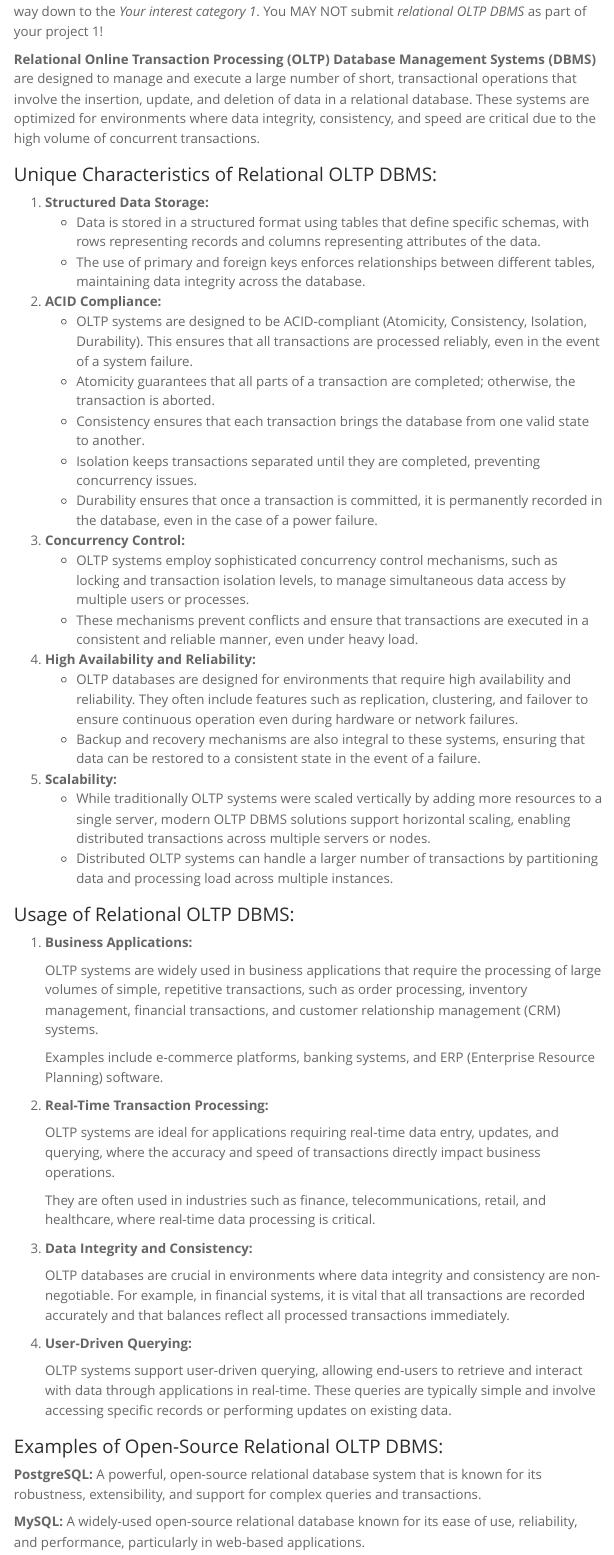
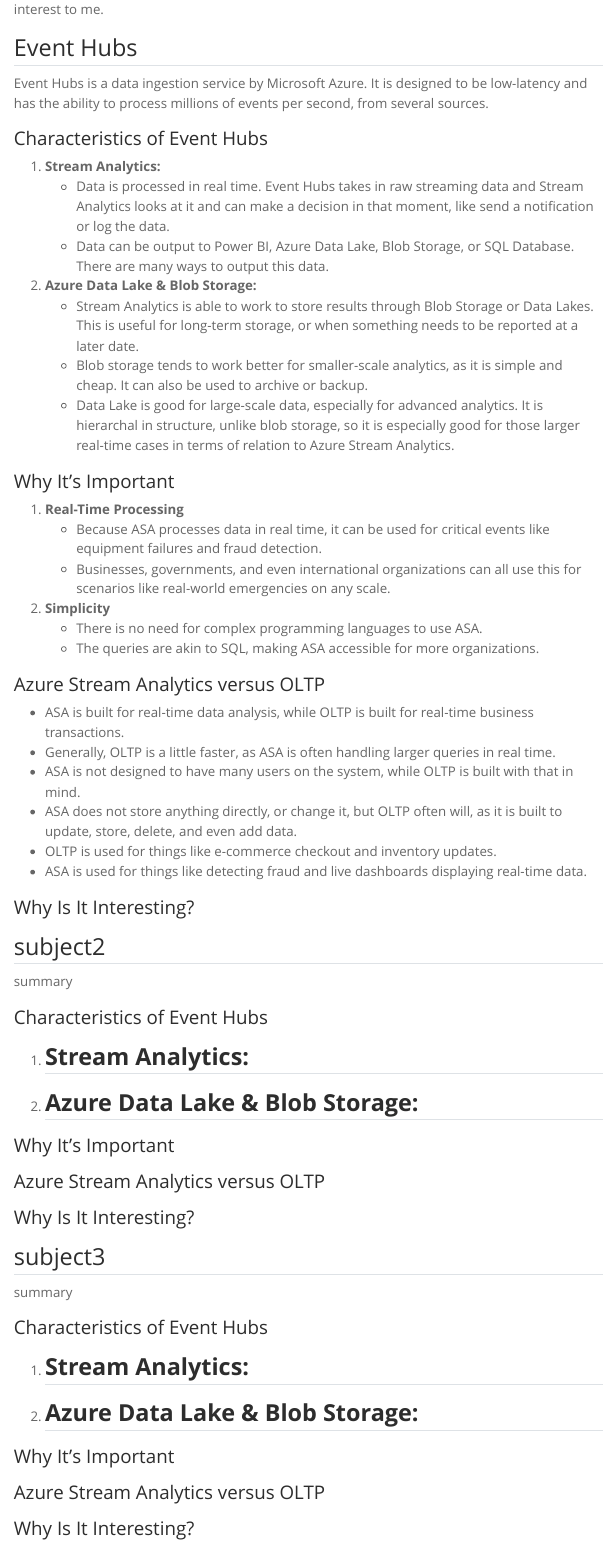
Before and after one commit to castagnolave/cmsc408-fa2025-hw1-castagnolave-main, a Quarto document (reports/report.qmd): the page in a window 1100 px wide, from 2760 px down before the commit and from 2680 px down after it. Rendered offline with R 4.5, knitr and Pandoc in place of Quarto, with nearby package versions; menus at the side of the page are left out.

Commit message:
added more descriptions and started on the three things i was most interested in.

```diff
--- a/reports/report.qmd
+++ b/reports/report.qmd
@@ -94,57 +92,34 @@
-down to the *Your interest category 1*.
-You MAY NOT submit *relational OLTP DBMS* as part of your project 1!
+## Event Hubs
 
-**Relational Online Transaction Processing (OLTP) Database Management Systems (DBMS)** are designed to manage and execute a large number of short, transactional operations that involve the insertion, update, and deletion of data in a relational database. These systems are optimized for environments where data integrity, consistency, and speed are critical due to the high volume of concurrent transactions.
+Event Hubs is a data ingestion service by Microsoft Azure. It is designed to be low-latency and has the ability to process millions of events per second, from several sources.
 
-### Unique Characteristics of Relational OLTP DBMS:
+### Characteristics of Event Hubs
 
-1. **Structured Data Storage:**
-   - Data is stored in a structured format using tables that define specific schemas, with rows representing records and columns representing attributes of the data.
-   - The use of primary and foreign keys enforces relationships between different tables, maintaining data integrity across the database.
+1. **Stream Analytics:**
+   - Data is processed in real time. Event Hubs takes in raw streaming data and Stream Analytics looks at it and can make a decision in that moment, like send a notification or log the data.
+   - Data can be output to Power BI, Azure Data Lake, Blob Storage, or SQL Database. There are many ways to output this data.
 
-2. **ACID Compliance:**
-   - OLTP systems are designed to be ACID-compliant (Atomicity, Consistency, Isolation, Durability). This ensures that all transactions are processed reliably, even in the event of a system failure.
-   - Atomicity guarantees that all parts of a transaction are completed; otherwise, the transaction is aborted.
-   - Consistency ensures that each transaction brings the database from one valid state to another.
-   - Isolation keeps transactions separated until they are completed, preventing concurrency issues.
-   - Durability ensures that once a transaction is committed, it is permanently recorded in the database, even in the case of a power failure.
+2. **Azure Data Lake & Blob Storage:**
+   - Stream Analytics is able to work to store results through Blob Storage or Data Lakes. This is useful for long-term storage, or when something needs to be reported at a later date.
+   - Blob storage tends to work better for smaller-scale analytics, as it is simple and cheap. It can also be used to archive or backup.
+   - Data Lake is good for large-scale data,
+   especially for advanced analytics. It is hierarchal in structure, unlike blob storage, so it is especially good for those larger real-time cases in terms of relation to Azure Stream Analytics.
 
-3. **Concurrency Control:**
-   - OLTP systems employ sophisticated concurrency control mechanisms, such as locking and transaction isolation levels, to manage simultaneous data access by multiple users or processes.
-   - These mechanisms prevent conflicts and ensure that transactions are executed in a consistent and reliable manner, even under heavy load.
+### Why It's Important
 
-4. **High Availability and Reliability:**
-   - OLTP databases are designed for environments that require high availability and reliability. They often include features such as replication, clustering, and failover to ensure continuous operation even during hardware or network failures.
-   - Backup and recovery mechanisms are also integral to these systems, ensuring that data can be restored to a consistent state in the event of a failure.
+1. **Real-Time Processing**
+   - Because ASA processes data in real time, it can be used for critical events like equipment failures and fraud detection.
+   - Businesses, governments, and even international organizations can all use this for scenarios like real-world emergencies on any scale.
+2. **Simplicity**
+   - There is no need for complex programming languages to use ASA.
+   - The queries are akin to SQL, making ASA accessible for more organizations.
 
-5. **Scalability:**
-   - While traditionally OLTP systems were scaled vertically by adding more resources to a single server, modern OLTP DBMS solutions support horizontal scaling, enabling distributed transactions across multiple servers or nodes.
-   - Distributed OLTP systems can handle a larger number of transactions by partitioning data and processing load across multiple instances.
+### Azure Stream Analytics versus OLTP
+   - ASA is built for real-time data analysis, while OLTP is built for real-time business transactions.
+   - Generally, OLTP is a little faster, as ASA is often handling larger queries in real time.
+   - ASA is not designed to have many users on the system, while OLTP is built with that in mind.
+   - ASA does not store anything directly, or change it, but OLTP often will, as it is built to update, store, delete, and even add data.
+   - OLTP is used for things like e-commerce checkout and inventory updates.
+   - ASA is used for things like detecting fraud and live dashboards displaying real-time data.
 
-### Usage of Relational OLTP DBMS:
-
-1. **Business Applications:**
-
-   OLTP systems are widely used in business applications that require the processing of large volumes of simple, repetitive transactions, such as order processing, inventory management, financial transactions, and customer relationship management (CRM) systems.
-
-   Examples include e-commerce platforms, banking systems, and ERP (Enterprise Resource Planning) software.
-
-2. **Real-Time Transaction Processing:**
-
-   OLTP systems are ideal for applications requiring real-time data entry, updates, and querying, where the accuracy and speed of transactions directly impact business operations.
-
-   They are often used in industries such as finance, telecommunications, retail, and healthcare, where real-time data processing is critical.
-
-3. **Data Integrity and Consistency:**
-
-   OLTP databases are crucial in environments where data integrity and consistency are non-negotiable. For example, in financial systems, it is vital that all transactions are recorded accurately and that balances reflect all processed transactions immediately.
-
-4. **User-Driven Querying:**
-
-   OLTP systems support user-driven querying, allowing end-users to retrieve and interact with data through applications in real-time. These queries are typically simple and involve accessing specific records or performing updates on existing data.
-
-### Examples of Open-Source Relational OLTP DBMS:
-
-**PostgreSQL:** A powerful, open-source relational database system that is known for its robustness, extensibility, and support for complex queries and transactions.
-
-**MySQL:** A widely-used open-source relational database known for its ease of use, reliability, and performance, particularly in web-based applications.
+### Why Is It Interesting?
@@ -157,9 +126,40 @@
 
 
-## (Your interest category 2)
+## subject2
 
-## (Your interest category 3)
+summary
 
+### Characteristics of Event Hubs
+
+1. **Stream Analytics:**
+   -
+
+2. **Azure Data Lake & Blob Storage:**
+   -
+
+### Why It's Important
+
+### Azure Stream Analytics versus OLTP
+
+### Why Is It Interesting?
+
+## subject3
+
+summary
+
+### Characteristics of Event Hubs
+
+1. **Stream Analytics:**
+   -
+
+2. **Azure Data Lake & Blob Storage:**
+   -
+
+### Why It's Important
+
+### Azure Stream Analytics versus OLTP
+
+### Why Is It Interesting?
 
 # Reflection
 
```
Also changed, not shown: reports/report.qmd (8 more changed lines).
